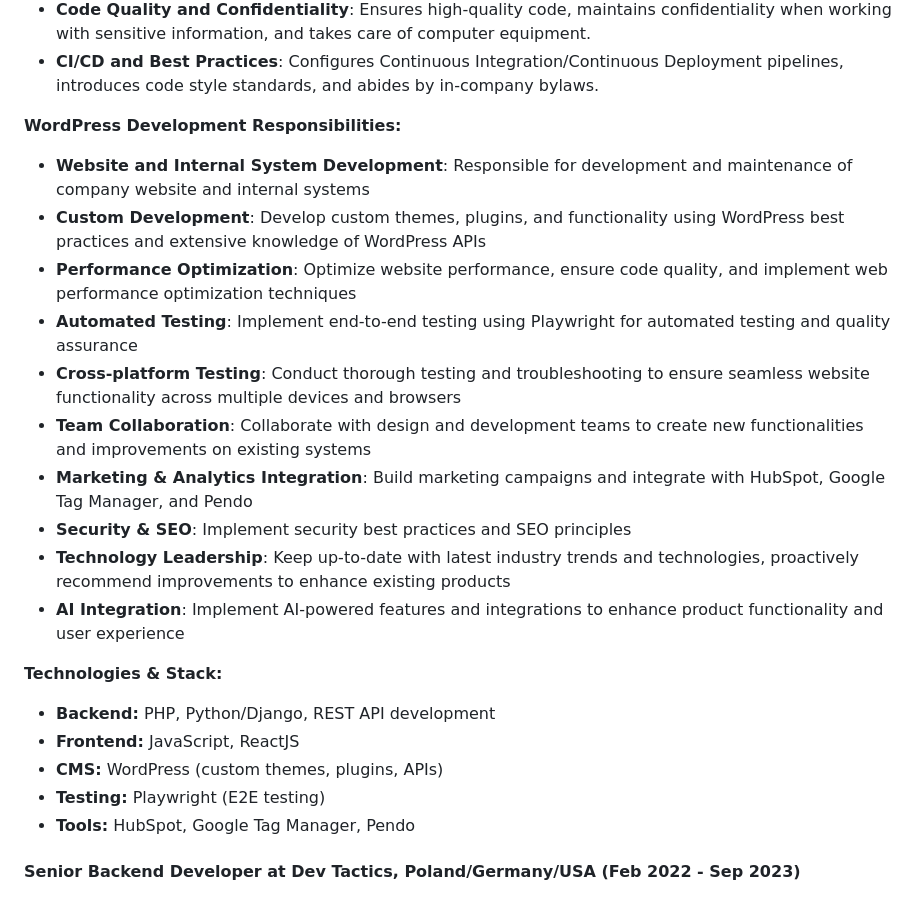
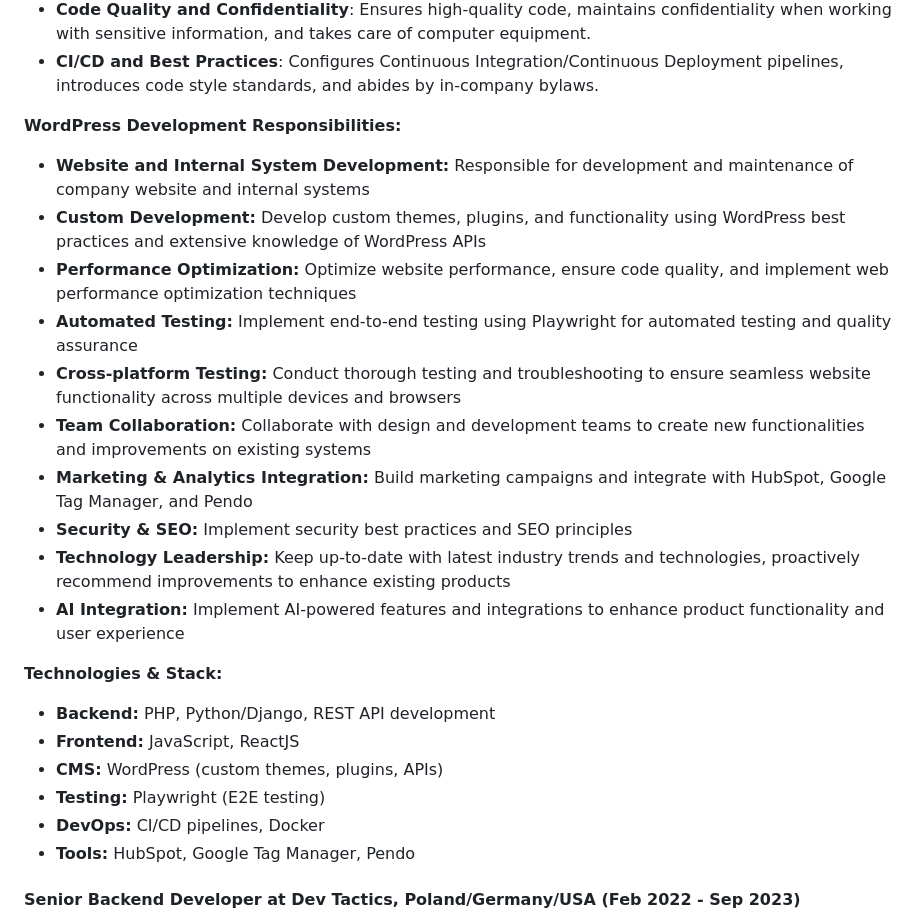
Before and after one commit to nikitaGlobal/nikitaGlobal, a Markdown page: README.md, the part around the change. Rendered like a GitHub page.

Commit message:
chore: formatting

```diff
--- a/README.md
+++ b/README.md
@@ -48,22 +48,23 @@ Highly experienced Senior Backend Developer and WordPress Developer with experti
 - **CI/CD and Best Practices**: Configures Continuous Integration/Continuous Deployment pipelines, introduces code style standards, and abides by in-company bylaws.
 
 **WordPress Development Responsibilities:**
-- **Website and Internal System Development**: Responsible for development and maintenance of company website and internal systems
-- **Custom Development**: Develop custom themes, plugins, and functionality using WordPress best practices and extensive knowledge of WordPress APIs
-- **Performance Optimization**: Optimize website performance, ensure code quality, and implement web performance optimization techniques
-- **Automated Testing**: Implement end-to-end testing using Playwright for automated testing and quality assurance
-- **Cross-platform Testing**: Conduct thorough testing and troubleshooting to ensure seamless website functionality across multiple devices and browsers
-- **Team Collaboration**: Collaborate with design and development teams to create new functionalities and improvements on existing systems
-- **Marketing & Analytics Integration**: Build marketing campaigns and integrate with HubSpot, Google Tag Manager, and Pendo
-- **Security & SEO**: Implement security best practices and SEO principles
-- **Technology Leadership**: Keep up-to-date with latest industry trends and technologies, proactively recommend improvements to enhance existing products
-- **AI Integration**: Implement AI-powered features and integrations to enhance product functionality and user experience
+- **Website and Internal System Development:** Responsible for development and maintenance of company website and internal systems
+- **Custom Development:** Develop custom themes, plugins, and functionality using WordPress best practices and extensive knowledge of WordPress APIs
+- **Performance Optimization:** Optimize website performance, ensure code quality, and implement web performance optimization techniques
+- **Automated Testing:** Implement end-to-end testing using Playwright for automated testing and quality assurance
+- **Cross-platform Testing:** Conduct thorough testing and troubleshooting to ensure seamless website functionality across multiple devices and browsers
+- **Team Collaboration:** Collaborate with design and development teams to create new functionalities and improvements on existing systems
+- **Marketing & Analytics Integration:** Build marketing campaigns and integrate with HubSpot, Google Tag Manager, and Pendo
+- **Security & SEO:** Implement security best practices and SEO principles
+- **Technology Leadership:** Keep up-to-date with latest industry trends and technologies, proactively recommend improvements to enhance existing products
+- **AI Integration:** Implement AI-powered features and integrations to enhance product functionality and user experience
 
 **Technologies & Stack:**
 - **Backend:** PHP, Python/Django, REST API development
 - **Frontend:** JavaScript, ReactJS
 - **CMS:** WordPress (custom themes, plugins, APIs)
 - **Testing:** Playwright (E2E testing)
+- **DevOps:** CI/CD pipelines, Docker
 - **Tools:** HubSpot, Google Tag Manager, Pendo
 
 #### Senior Backend Developer at Dev Tactics, Poland/Germany/USA (Feb 2022 - Sep 2023)
```
